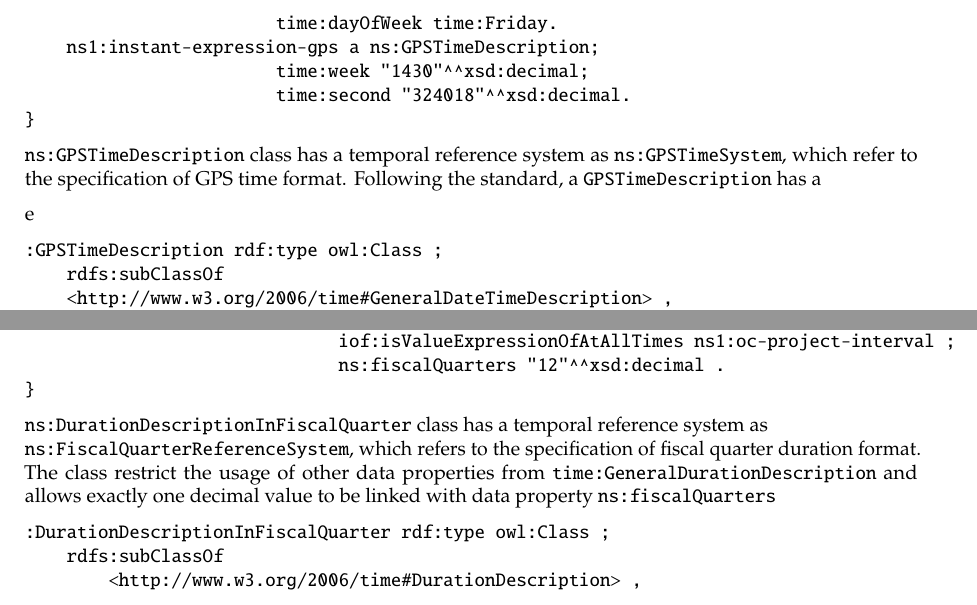
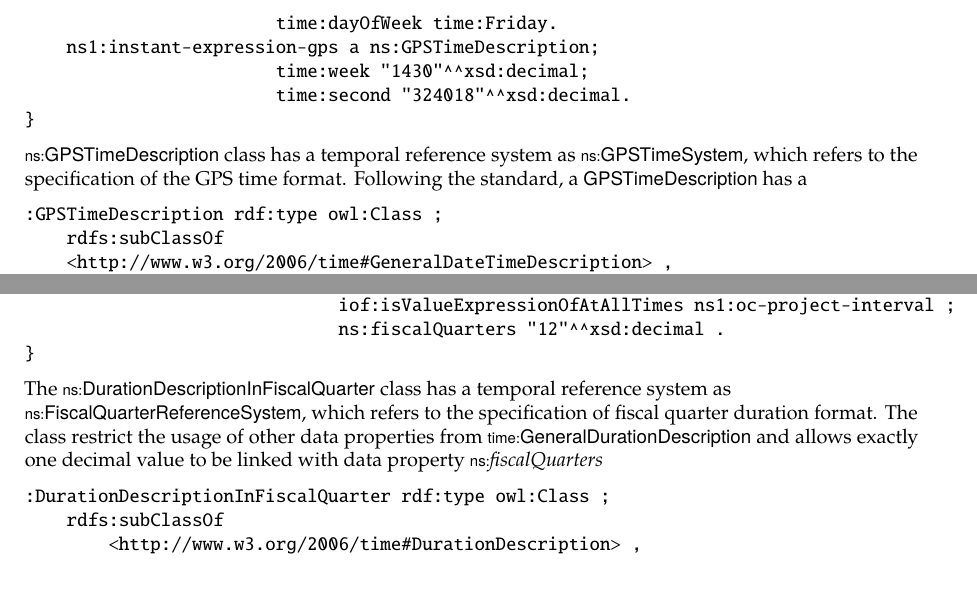
Before and after one commit to iofoundry/IOF-Core-Pattern-v2, a LaTeX thesis (report.tex, which reads scenarios/clock-time-calendar-date/clock-time-calendar-date.tex, scenarios/time-duration/time-duration.tex): two parts of pages 11 and 14 of 65, joined at a grey line, cut so that both start at the same text. Compiled offline with pdfLaTeX.

Commit message:
(this and previous commits) made class, property, and individual names consistent throughout.

```diff
--- a/scenarios/clock-time-calendar-date/clock-time-calendar-date.tex
+++ b/scenarios/clock-time-calendar-date/clock-time-calendar-date.tex
@@ -65,9 +65,9 @@ INSERT DATA {
 }
 \end{verbatim}
 
-\texttt{ns:GPSTimeDescription} class has a temporal reference system as \texttt{ns:GPSTimeSystem}, which refer to the specification of GPS time format. Following the standard, a \texttt{GPSTimeDescription} has a
+\cname{ns}{GPSTimeDescription} class has a temporal reference system as \iname{ns}{GPSTimeSystem}, which refers to the specification of the GPS time format. Following the standard, a \cname{}{GPSTimeDescription} has a
 
-e\begin{verbatim}
+\begin{verbatim}
 :GPSTimeDescription rdf:type owl:Class ;
     rdfs:subClassOf
     <http://www.w3.org/2006/time#GeneralDateTimeDescription> ,
--- a/scenarios/time-duration/time-duration.tex
+++ b/scenarios/time-duration/time-duration.tex
@@ -58,7 +58,7 @@ INSERT DATA {
 }
 \end{verbatim}
 
-\texttt{ns:DurationDescriptionInFiscalQuarter} class has a temporal reference system as \\ \texttt{ns:FiscalQuarterReferenceSystem}, which refers to the specification of fiscal quarter duration format. The class restrict the usage of other data properties from \texttt{time:GeneralDurationDescription} and allows exactly one decimal value to be linked with data property \texttt{ns:fiscalQuarters}
+The \cname{ns}{DurationDescriptionInFiscalQuarter} class has a temporal reference system as \\ \cname{ns}{FiscalQuarterReferenceSystem}, which refers to the specification of fiscal quarter duration format. The class restrict the usage of other data properties from \cname{time}{GeneralDurationDescription} and allows exactly one decimal value to be linked with data property \dpname{ns}{fiscalQuarters}
 
 \begin{verbatim}
 :DurationDescriptionInFiscalQuarter rdf:type owl:Class ;
```
